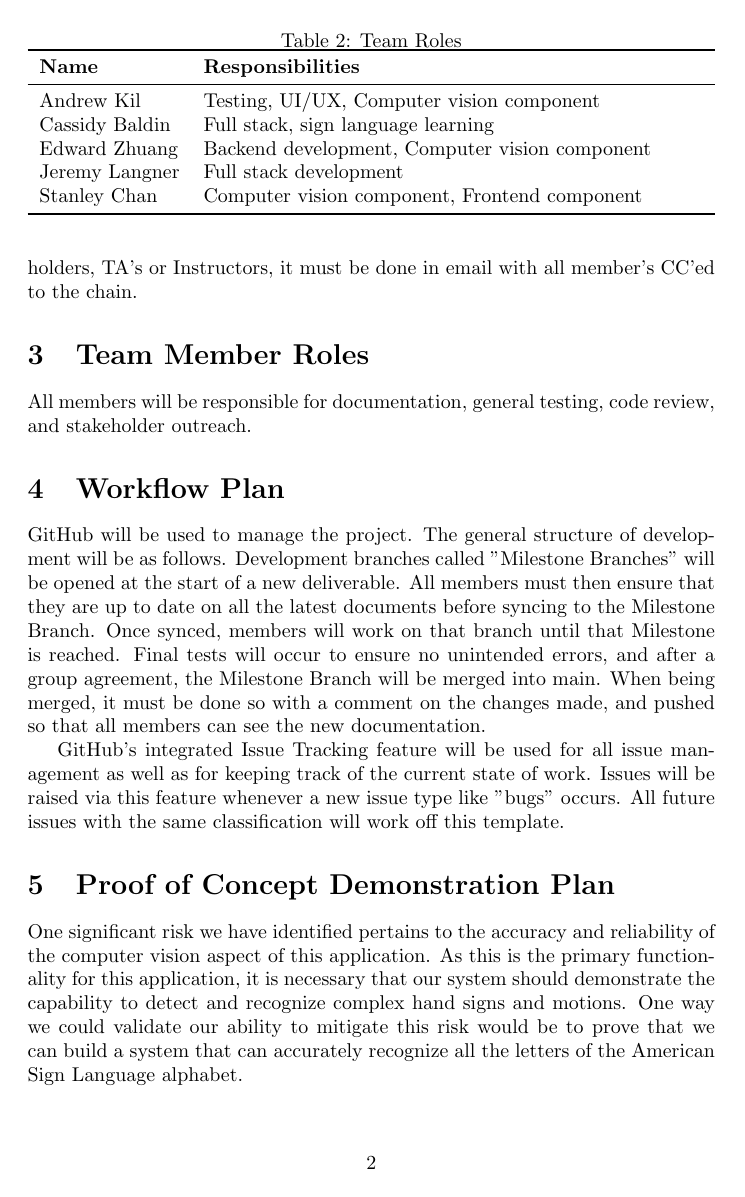
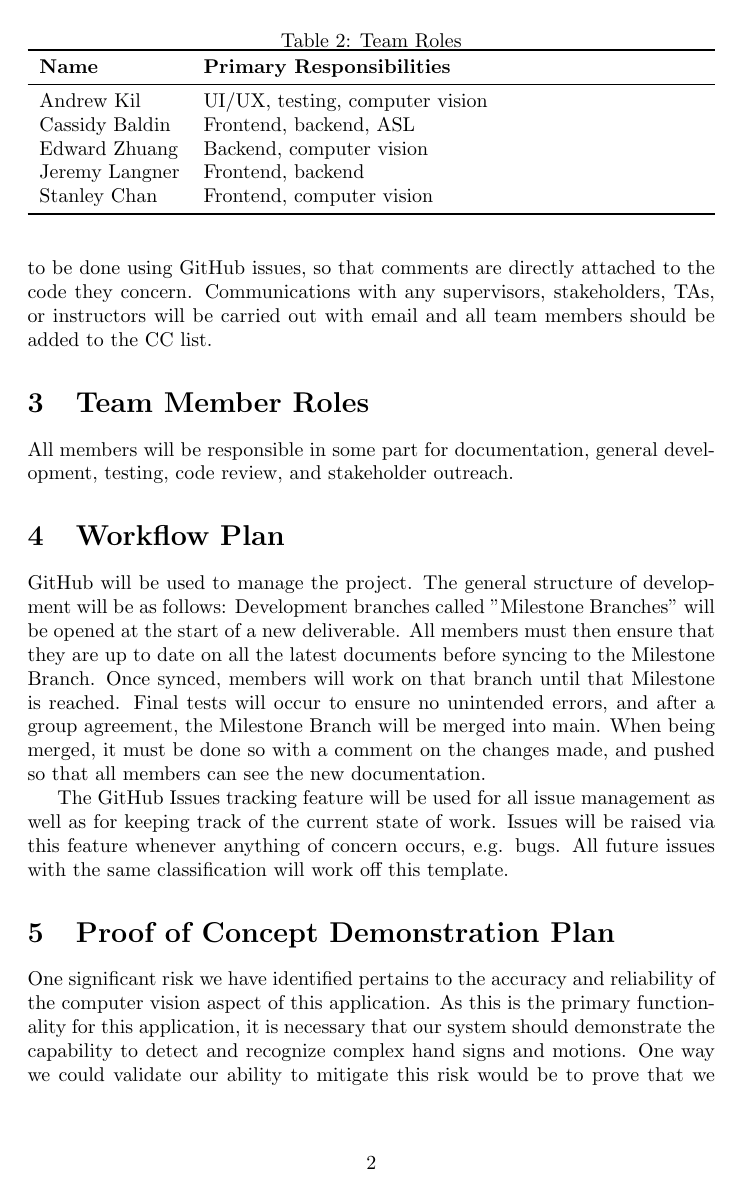
Before and after one commit to stanreee/sign-language-learning, a LaTeX document (docs/DevelopmentPlan/DevelopmentPlan.tex): page 2 of 3. Compiled offline with pdfLaTeX.

Commit message:
Final edits on Dev Plan

```diff
--- a/docs/DevelopmentPlan/DevelopmentPlan.tex
+++ b/docs/DevelopmentPlan/DevelopmentPlan.tex
@@ -38,23 +39,23 @@ As a baseline, when there is no lecture or tutorial for this course, all group m
 
 \section{Team Communication Plan}
 
-All team communications will primarily be done using Discord and when meeting in-person in lectures. Communication regarding project issues is encouraged to be done through raising GitHub issues so that comments are directly attached to the codes they concern. When communication with any supervisors, stakeholders, TA's or Instructors, it must be done in email with all member's CC'ed to the chain.
+Team communications will primarily be carried out using Discord or during in-person lecture meetings. Communication regarding project issues is encouraged to be done using GitHub issues, so that comments are directly attached to the code they concern. Communications with any supervisors, stakeholders, TAs, or instructors will be carried out with email and all team members should be added to the CC list.
 
 \section{Team Member Roles}
 
-All members will be responsible for documentation, general testing, code review, and stakeholder outreach.
+All members will be responsible in some part for documentation, general development, testing, code review, and stakeholder outreach.
 
 \begin{table}%[H]
 \caption{Team Roles} \label{TblRoles}
 \begin{tabularx}{\textwidth}{ll}
 \toprule
-\textbf{Name} & \textbf{Responsibilities}\\
+\textbf{Name} & \textbf{Primary Responsibilities}\\
 \midrule
-Andrew Kil & Testing, UI/UX, Computer vision component\\
-Cassidy Baldin & Full stack, sign language learning\\
-Edward Zhuang & Backend development, Computer vision component\\
-Jeremy Langner & Full stack development\\
-Stanley Chan & Computer vision component, Frontend component\\
+Andrew Kil & UI/UX, testing, computer vision\\
+Cassidy Baldin & Frontend, backend, ASL\\
+Edward Zhuang & Backend, computer vision\\
+Jeremy Langner & Frontend, backend\\
+Stanley Chan & Frontend, computer vision\\
 \bottomrule
 \end{tabularx}
 \end{table}
@@ -66,15 +67,11 @@ Stanley Chan & Computer vision component, Frontend component\\
 % 	\item How will you be managing issues, including template issues, issue
 % 	classificaiton, etc.?
 % \end{itemize}
-GitHub will be used to manage the project. The general structure of development will be as follows. Development branches called "Milestone Branches" will be opened at the start of a new deliverable. All members must then ensure that they are up to date on all the latest documents before syncing to the Milestone Branch. Once synced, members will work on that branch until that Milestone is reached. Final tests will occur to ensure no unintended errors, and after a group agreement, the Milestone Branch will be merged into main. When being merged, it must be done so with a comment on the changes made, and pushed so that all members can see the new documentation.
+GitHub will be used to manage the project. The general structure of development will be as follows: Development branches called "Milestone Branches" will be opened at the start of a new deliverable. All members must then ensure that they are up to date on all the latest documents before syncing to the Milestone Branch. Once synced, members will work on that branch until that Milestone is reached. Final tests will occur to ensure no unintended errors, and after a group agreement, the Milestone Branch will be merged into main. When being merged, it must be done so with a comment on the changes made, and pushed so that all members can see the new documentation.
 
-GitHub's integrated Issue Tracking feature will be used for all issue management as well as for keeping track of the current state of work.  Issues will be raised via this feature whenever a new issue type like "bugs" occurs. All future issues with the same classification will work off this template.
+The GitHub Issues tracking feature will be used for all issue management as well as for keeping track of the current state of work. Issues will be raised via this feature whenever anything of concern occurs, e.g. bugs. All future issues with the same classification will work off this template.
 
 \section{Proof of Concept Demonstration Plan}
 
-One significant risk we have identified pertains to the accuracy and reliability of the computer vision aspect of this application. As this is the
-primary functionality for this application, it is necessary that our system should demonstrate the capability to detect and recognize complex
-hand signs and motions. One way we could validate our ability to mitigate this risk would be to prove that we can build a
-system that can accurately recognize all the letters of the American Sign Language alphabet.
-\\
+One significant risk we have identified pertains to the accuracy and reliability of the computer vision aspect of this application. As this is the primary functionality for this application, it is necessary that our system should demonstrate the capability to detect and recognize complex hand signs and motions. One way we could validate our ability to mitigate this risk would be to prove that we can build a system that can accurately recognize all the letters of the American Sign Language alphabet.
 
```
Also changed, not shown: docs/ProblemStatementAndGoals/ProblemStatement.tex (+1 -1 lines), docs/DevelopmentPlan/DevelopmentPlan.tex (38 more changed lines).
